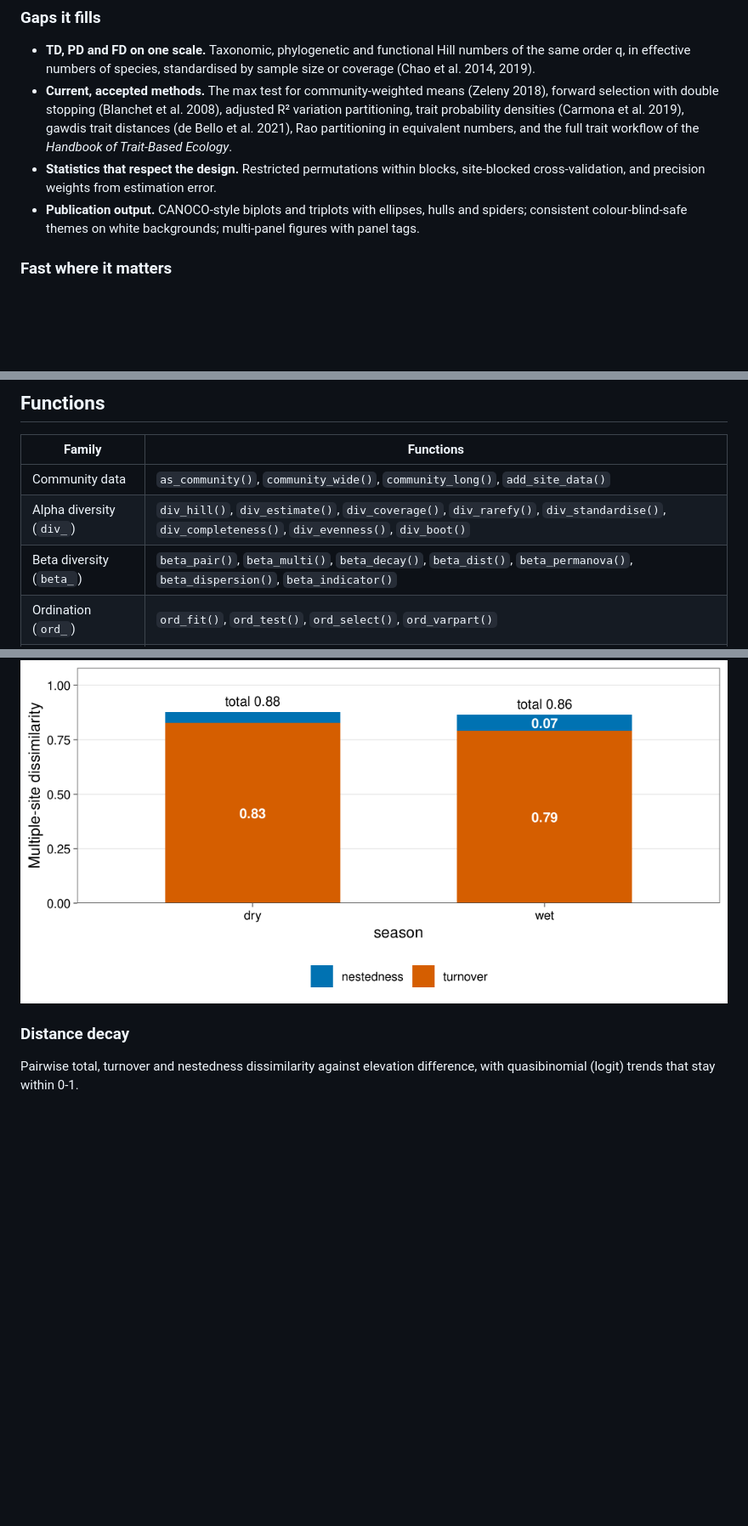
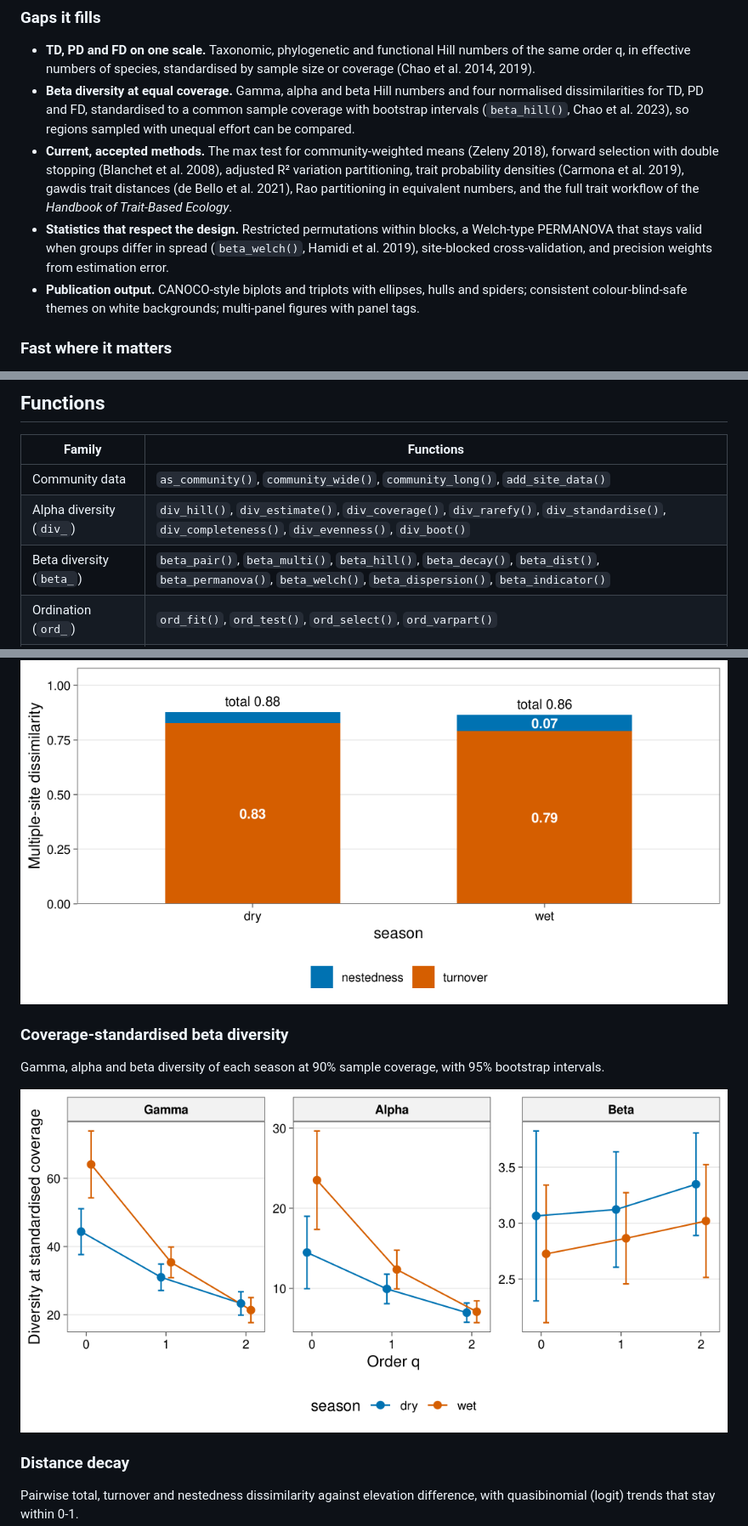
Before and after one commit to jmozez/tidydiversity, a Markdown page: README.md, 3 parts joined by grey strips. Shown at 85% size. Drawn GitHub-style; pictures changed too: man/figures/README-beta-hill-1.png (added); blank space fills up the shorter version.

Commit message:
Website: white backgrounds for every figure, autoplot() and gallery for beta_hill(), README tables and text for beta_hill() and beta_welch(); clamp beta_hill intervals to valid ranges

```diff
--- a/README.md
+++ b/README.md
@@ -88,6 +88,11 @@ one consistent, tested interface.
 - **TD, PD and FD on one scale.** Taxonomic, phylogenetic and functional
   Hill numbers of the same order q, in effective numbers of species,
   standardised by sample size or coverage (Chao et al. 2014, 2019).
+- **Beta diversity at equal coverage.** Gamma, alpha and beta Hill
+  numbers and four normalised dissimilarities for TD, PD and FD,
+  standardised to a common sample coverage with bootstrap intervals
+  (`beta_hill()`, Chao et al. 2023), so regions sampled with unequal
+  effort can be compared.
 - **Current, accepted methods.** The max test for community-weighted
   means (Zeleny 2018), forward selection with double stopping (Blanchet
   et al. 2008), adjusted R² variation partitioning, trait probability
@@ -95,8 +100,9 @@ one consistent, tested interface.
   al. 2021), Rao partitioning in equivalent numbers, and the full trait
   workflow of the *Handbook of Trait-Based Ecology*.
 - **Statistics that respect the design.** Restricted permutations within
-  blocks, site-blocked cross-validation, and precision weights from
-  estimation error.
+  blocks, a Welch-type PERMANOVA that stays valid when groups differ in
+  spread (`beta_welch()`, Hamidi et al. 2019), site-blocked
+  cross-validation, and precision weights from estimation error.
 - **Publication output.** CANOCO-style biplots and triplots with
   ellipses, hulls and spiders; consistent colour-blind-safe themes on
   white backgrounds; multi-panel figures with panel tags.
@@ -294,7 +301,7 @@ of unequal sampling effort before you compare sites.
 |----------------------------|------------------------------------------------------------------------------------------------------------------------------------------------------------------------------------|
 | Community data             | `as_community()`, `community_wide()`, `community_long()`, `add_site_data()`                                                                                                        |
 | Alpha diversity (`div_`)   | `div_hill()`, `div_estimate()`, `div_coverage()`, `div_rarefy()`, `div_standardise()`, `div_completeness()`, `div_evenness()`, `div_boot()`                                        |
-| Beta diversity (`beta_`)   | `beta_pair()`, `beta_multi()`, `beta_decay()`, `beta_dist()`, `beta_permanova()`, `beta_dispersion()`, `beta_indicator()`                                                          |
+| Beta diversity (`beta_`)   | `beta_pair()`, `beta_multi()`, `beta_hill()`, `beta_decay()`, `beta_dist()`, `beta_permanova()`, `beta_welch()`, `beta_dispersion()`, `beta_indicator()`                           |
 | Ordination (`ord_`)        | `ord_fit()`, `ord_test()`, `ord_select()`, `ord_varpart()`                                                                                                                         |
 | Traits (`trait_`)          | `trait_dist()`, `trait_cwm()`, `trait_cwm_test()`, `trait_fd_indices()`, `trait_rao()`, `trait_ses()`, `trait_itv()`, `trait_fourth_corner()`, `trait_tpd()`, `trait_tpd_dissim()` |
 | Phylogeny (`phylo_`)       | `phylo_signal()`, `phylo_dist()`, `phylo_combine_dist()`                                                                                                                           |
@@ -361,6 +368,13 @@ Multi-site Sorensen dissimilarity of each season split into turnover and
 nestedness.
 
 <img src="man/figures/README-beta-multi-1.png" alt="Multi-site beta partition" width="100%" />
+
+### Coverage-standardised beta diversity
+
+Gamma, alpha and beta diversity of each season at 90% sample coverage,
+with 95% bootstrap intervals.
+
+<img src="man/figures/README-beta-hill-1.png" alt="Coverage-standardised gamma, alpha and beta diversity" width="100%" />
 
 ### Distance decay
 
```
Also changed, not shown: other parts of README.md (+44 -13 lines), NEWS.md (+6 -0 lines), 12 other files.
